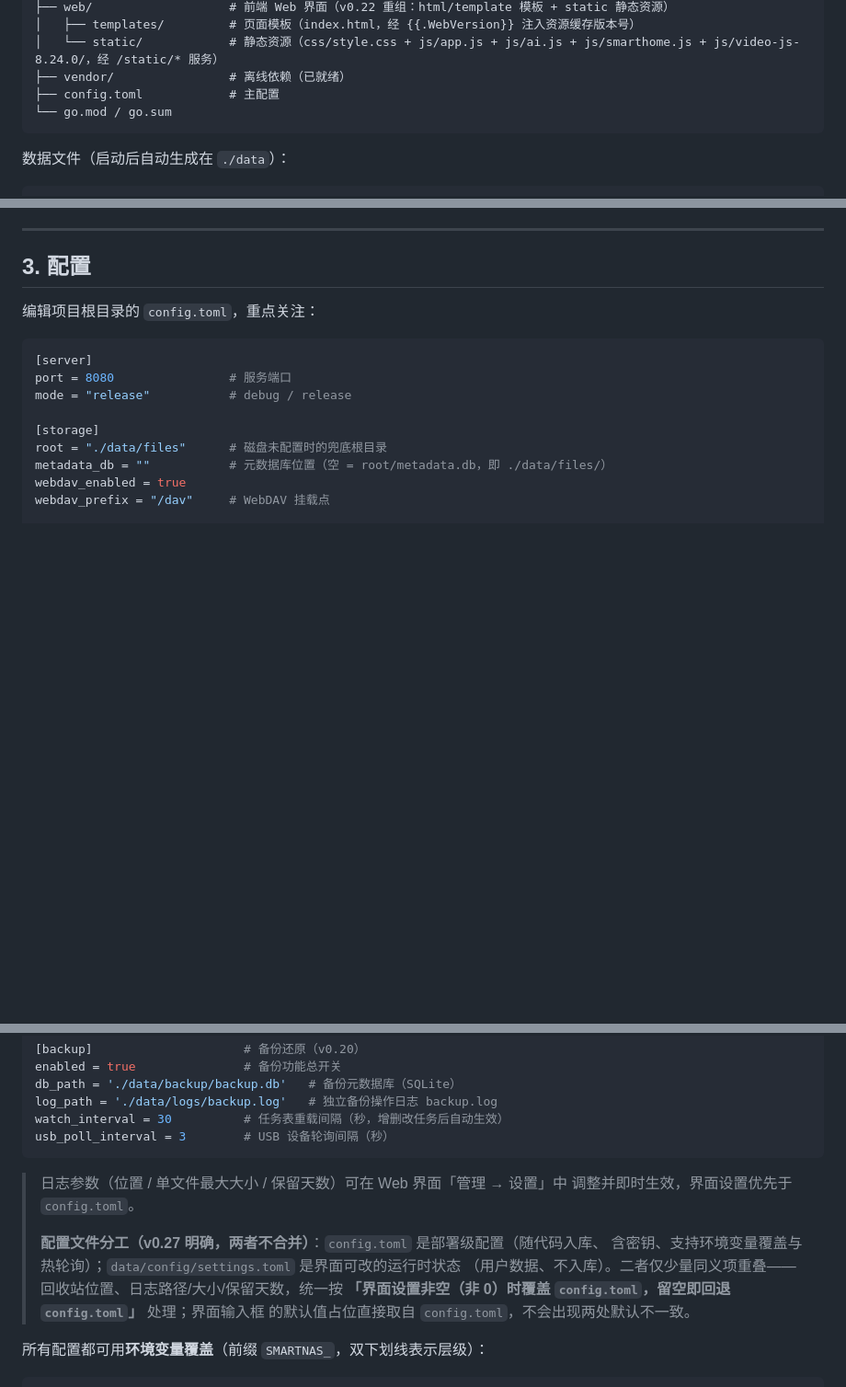
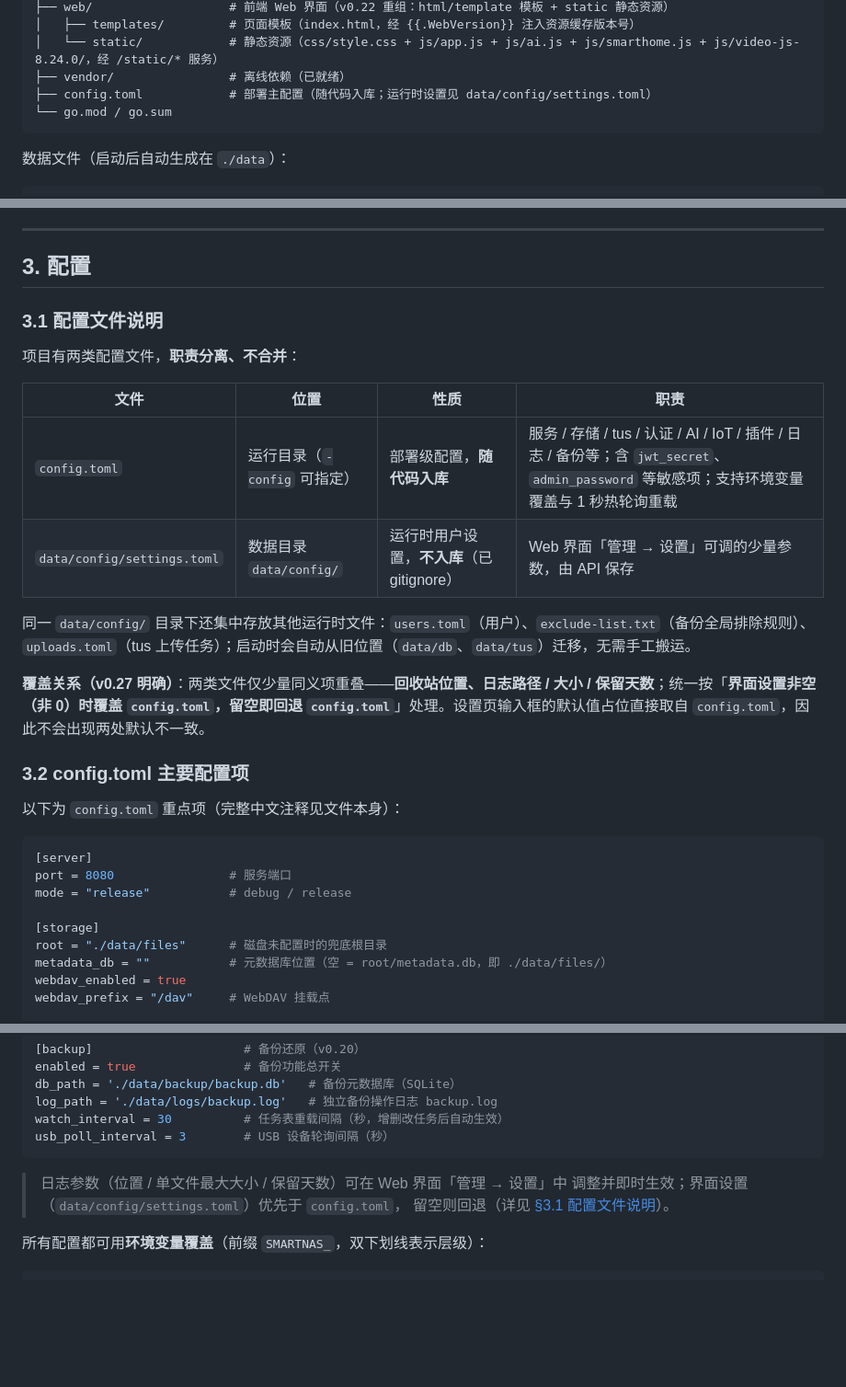
Before and after one commit to evilvil23/AI-OSS, a Markdown page: README.md, 3 parts joined by grey strips. Shown at 92% size. GitHub-like rendering; blank space fills up the shorter version.

Commit message:
docs: 更新 README 配置文件说明（config.toml 与 data/config/settings.toml 分工、覆盖语义）

````diff
--- a/README.md
+++ b/README.md
@@ -72,7 +72,7 @@ smart-nas/
 │   ├── templates/         # 页面模板（index.html，经 {{.WebVersion}} 注入资源缓存版本号）
 │   └── static/            # 静态资源（css/style.css + js/app.js + js/ai.js + js/smarthome.js + js/video-js-8.24.0/，经 /static/* 服务）
 ├── vendor/                # 离线依赖（已就绪）
-├── config.toml            # 主配置
+├── config.toml            # 部署主配置（随代码入库；运行时设置见 data/config/settings.toml）
 └── go.mod / go.sum
 ```
 
@@ -111,7 +111,22 @@ data/
 
 ## 3. 配置
 
-编辑项目根目录的 `config.toml`，重点关注：
+### 3.1 配置文件说明
+
+项目有两类配置文件，**职责分离、不合并**：
+
+| 文件 | 位置 | 性质 | 职责 |
+| --- | --- | --- | --- |
+| `config.toml` | 运行目录（`-config` 可指定） | 部署级配置，**随代码入库** | 服务 / 存储 / tus / 认证 / AI / IoT / 插件 / 日志 / 备份等；含 `jwt_secret`、`admin_password` 等敏感项；支持环境变量覆盖与 1 秒热轮询重载 |
+| `data/config/settings.toml` | 数据目录 `data/config/` | 运行时用户设置，**不入库**（已 gitignore） | Web 界面「管理 → 设置」可调的少量参数，由 API 保存 |
+
+同一 `data/config/` 目录下还集中存放其他运行时文件：`users.toml`（用户）、`exclude-list.txt`（备份全局排除规则）、`uploads.toml`（tus 上传任务）；启动时会自动从旧位置（`data/db`、`data/tus`）迁移，无需手工搬运。
+
+**覆盖关系（v0.27 明确）**：两类文件仅少量同义项重叠——**回收站位置、日志路径 / 大小 / 保留天数**；统一按「**界面设置非空（非 0）时覆盖 `config.toml`，留空即回退 `config.toml`**」处理。设置页输入框的默认值占位直接取自 `config.toml`，因此不会出现两处默认不一致。
+
+### 3.2 config.toml 主要配置项
+
+以下为 `config.toml` 重点项（完整中文注释见文件本身）：
 
 ```toml
 [server]
@@ -203,13 +218,8 @@ usb_poll_interval = 3        # USB 设备轮询间隔（秒）
 ```
 
 > 日志参数（位置 / 单文件最大大小 / 保留天数）可在 Web 界面「管理 → 设置」中
-> 调整并即时生效，界面设置优先于 `config.toml`。
->
-> **配置文件分工（v0.27 明确，两者不合并）**：`config.toml` 是部署级配置（随代码入库、
-> 含密钥、支持环境变量覆盖与热轮询）；`data/config/settings.toml` 是界面可改的运行时状态
-> （用户数据、不入库）。二者仅少量同义项重叠——回收站位置、日志路径/大小/保留天数，统一按
-> **「界面设置非空（非 0）时覆盖 `config.toml`，留空即回退 `config.toml`」** 处理；界面输入框
-> 的默认值占位直接取自 `config.toml`，不会出现两处默认不一致。
+> 调整并即时生效；界面设置（`data/config/settings.toml`）优先于 `config.toml`，
+> 留空则回退（详见 [§3.1 配置文件说明](#31-配置文件说明)）。
 
 所有配置都可用**环境变量覆盖**（前缀 `SMARTNAS_`，双下划线表示层级）：
 
````
Also changed, not shown: other parts of README.md (+1 -1 lines).
